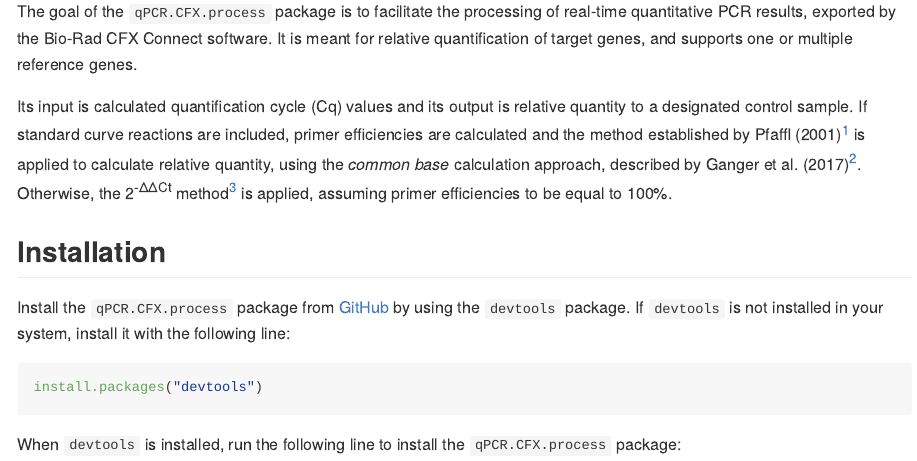
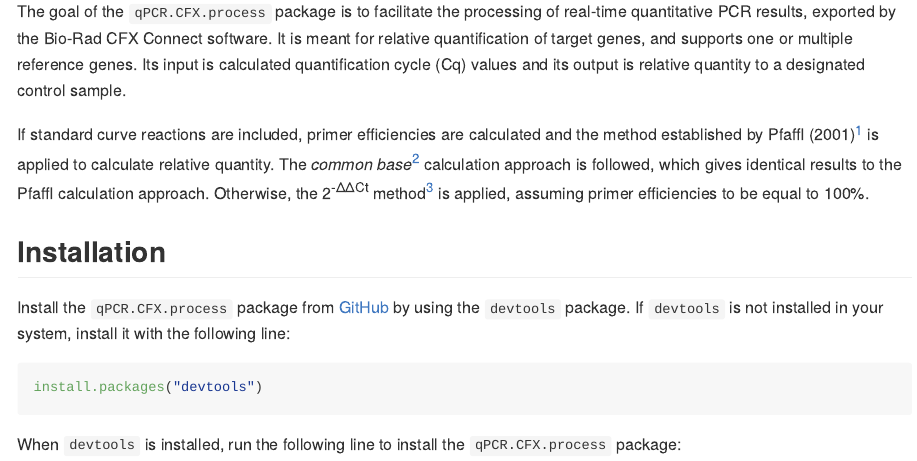
Before and after one commit to dimitriskokoretsis/qPCR.CFX.process, an R Markdown document (README.Rmd): the page in a window 1100 px wide, from 180 px down. The pictures show the output file README.md that the author committed with the source, drawn offline in the style of GitHub; long lines of code are wrapped.

Commit message:
Fixed calculation explanations in qPCR_analysis_expression help file. Improved wording in README intro.

```diff
--- a/README.Rmd
+++ b/README.Rmd
@@ -21,9 +21,9 @@ knitr::opts_chunk$set(
 
 <!-- badges: end -->
 
-The goal of the `qPCR.CFX.process` package is to facilitate the processing of real-time quantitative PCR results, exported by the Bio-Rad CFX Connect software. It is meant for relative quantification of target genes, and supports one or multiple reference genes.
+The goal of the `qPCR.CFX.process` package is to facilitate the processing of real-time quantitative PCR results, exported by the Bio-Rad CFX Connect software. It is meant for relative quantification of target genes, and supports one or multiple reference genes. Its input is calculated quantification cycle (Cq) values and its output is relative quantity to a designated control sample.
 
-Its input is calculated quantification cycle (Cq) values and its output is relative quantity to a designated control sample. If standard curve reactions are included, primer efficiencies are calculated and the method established by Pfaffl (2001)[<sup>1</sup>](#ref1) is applied to calculate relative quantity, using the *common base* calculation approach, described by Ganger et al. (2017)[<sup>2</sup>](#ref2). Otherwise, the 2<sup>-ΔΔCt</sup> method[<sup>3</sup>](#ref3) is applied, assuming primer efficiencies to be equal to 100%.
+If standard curve reactions are included, primer efficiencies are calculated and the method established by Pfaffl (2001)[<sup>1</sup>](#ref1) is applied to calculate relative quantity. The *common base*[<sup>2</sup>](#ref2) calculation approach is followed, which gives identical results to the Pfaffl calculation approach. Otherwise, the 2<sup>-ΔΔCt</sup> method[<sup>3</sup>](#ref3) is applied, assuming primer efficiencies to be equal to 100%.
 
 ## Installation
 
```
Also changed, not shown: R/qPCR_analysis_expression.R (+7 -7 lines), README.md, guide/qPCR.CFX.process_0.1.0.pdf, 2 other files.
